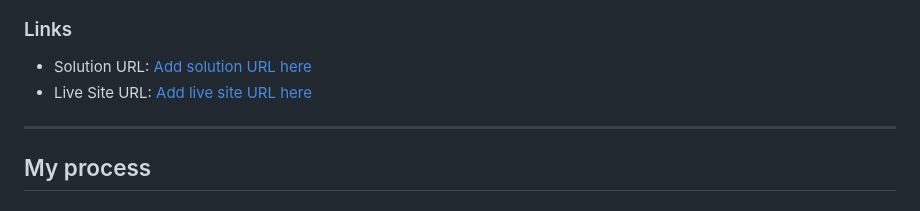
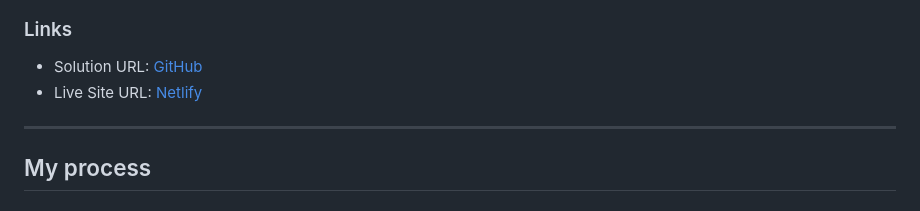
Before and after one commit to SerPet-eng/QR_Code_Challenge, a Markdown page: README-template.md, the part around the change. Drawn GitHub-style.

Commit message:
Updating README-template.md
I forgot to put the link of the Solution and Live URL

```diff
--- a/README-template.md
+++ b/README-template.md
@@ -18,8 +18,8 @@ This is a solution to the [QR code component challenge on Frontend Mentor](https
 
 ### Links
 
-- Solution URL: [Add solution URL here](https://your-solution-url.com)
-- Live Site URL: [Add live site URL here](https://your-live-site-url.com)
+- Solution URL: [GitHub](https://github.com/SerPet-eng/QR_Code_Challenge)
+- Live Site URL: [Netlify](https://incomparable-horse-cdcba3.netlify.app/)
 
 ---
 
```
